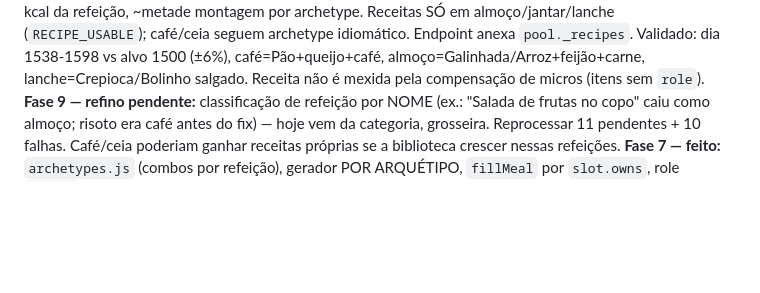
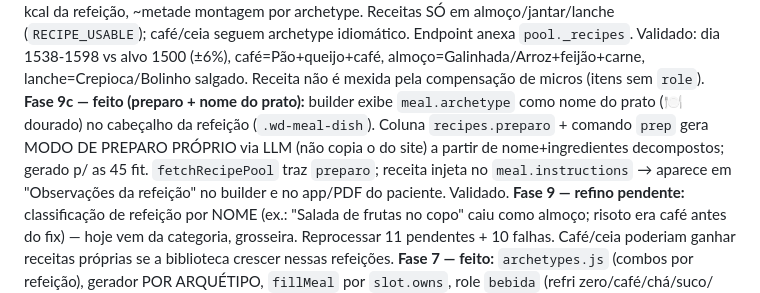
Before and after one commit to JonthanCarpini/dieta, a Markdown page: GERADOR_CARDAPIO.md, the part around the change. Drawn GitHub-style; blank space fills up the shorter version.

Commit message:
docs: Fase 9c preparo via LLM + nome do prato no builder
Co-Authored-By: Claude Opus 4.8 <noreply@anthropic.com>

```diff
--- a/GERADOR_CARDAPIO.md
+++ b/GERADOR_CARDAPIO.md
@@ -31,6 +31,7 @@
 **Fase 9 (Biblioteca de Receitas — EM ANDAMENTO):** `backend/scripts/scrape-receiteria.js` (collect/ingest/stats). Lê JSON-LD schema.org `Recipe` do receiteria.com.br, decompõe ingredientes na TACO (20 micros completos), grava `recipes`/`recipe_ingredients`/`recipe_sources`. Só dados factuais (ingredientes/gramas/nutrição), nunca o preparo. Match endurecido: relaxamento progressivo de palavras, exclui marcas (`nome NOT LIKE '%(%'`), stopwords de descritores, des-penaliza creme de leite. **Portão de cross-check:** receita só fica `active` se cobertura ≥70% E meu kcal/100g bater ±20% com o do site; `healthy` se ainda passar no filtro fit. **Validado:** 754 URLs coletadas; ingest real de saladas → 13 confiáveis (kcal a ±10-15%, cobertura 77-100%): Coleslaw 43vs49, Purê abóbora 93vs97, Caprese, Ovo mollet, Baião de dois 221vs267. Taxa ~20% por categoria saudável; carnes rendem ~0 (não-fit + difíceis → portão reprova corretamente).
 **Fase 9 — feito (ingest):** varredura ampla (13 categorias) → 726 processadas, **283 confiáveis, 45 fit** (após `reclassify` com filtro por ingredientes decompostos: exclui creme de leite/catupiry/maionese/açúcar/parmegiana/doces). Cobertura média 98%. LLM híbrido (Mistral) elevou aproveitamento de ~20% (regex) para ~33%. Fit por refeição: almoço/jantar 25, lanche 11, café 4, bebida 3, ceia 0.
 **Fase 9c — feito (integração híbrida):** `fetchRecipePool` (receitas active+healthy decompostas → ingredientes c/ per100+micros da TACO). `generatePlan` alterna por dia: ~metade receita inteira escalada à kcal da refeição, ~metade montagem por archetype. Receitas SÓ em almoço/jantar/lanche (`RECIPE_USABLE`); café/ceia seguem archetype idiomático. Endpoint anexa `pool._recipes`. Validado: dia 1538-1598 vs alvo 1500 (±6%), café=Pão+queijo+café, almoço=Galinhada/Arroz+feijão+carne, lanche=Crepioca/Bolinho salgado. Receita não é mexida pela compensação de micros (itens sem `role`).
+**Fase 9c — feito (preparo + nome do prato):** builder exibe `meal.archetype` como nome do prato (🍽️ dourado) no cabeçalho da refeição (`.wd-meal-dish`). Coluna `recipes.preparo` + comando `prep` gera MODO DE PREPARO PRÓPRIO via LLM (não copia o do site) a partir de nome+ingredientes decompostos; gerado p/ as 45 fit. `fetchRecipePool` traz `preparo`; receita injeta no `meal.instructions` → aparece em "Observações da refeição" no builder e no app/PDF do paciente. Validado.
 **Fase 9 — refino pendente:** classificação de refeição por NOME (ex.: "Salada de frutas no copo" caiu como almoço; risoto era café antes do fix) — hoje vem da categoria, grosseira. Reprocessar 11 pendentes + 10 falhas. Café/ceia poderiam ganhar receitas próprias se a biblioteca crescer nessas refeições.
 **Fase 7 — feito:** `archetypes.js` (combos por refeição), gerador POR ARQUÉTIPO, `fillMeal` por `slot.owns`, role `bebida` (refri zero/café/chá/suco/água de coco), proteína no café (ovo/queijo), muçarela liberada p/ almoço/jantar. Resultado: café com ovo, almoço arroz+feijão+proteína+salada, jantar idiomático, lanches leves, ceia leve; kcal ~±5%.
 **Fase 7 — feito (cont.):** slots ganharam campo **`only`** (palavras-chave que fixam os alimentos-âncora do combo). Cafés saem idiomáticos (pão+ovo, tapioca+omelete, iogurte+aveia), almoço arroz+feijão+proteína ancorados. Afinidade (arroz↔feijão) resolvida via `only` no arquétipo. Validado: 7 cafés idiomáticos e variados.
```
